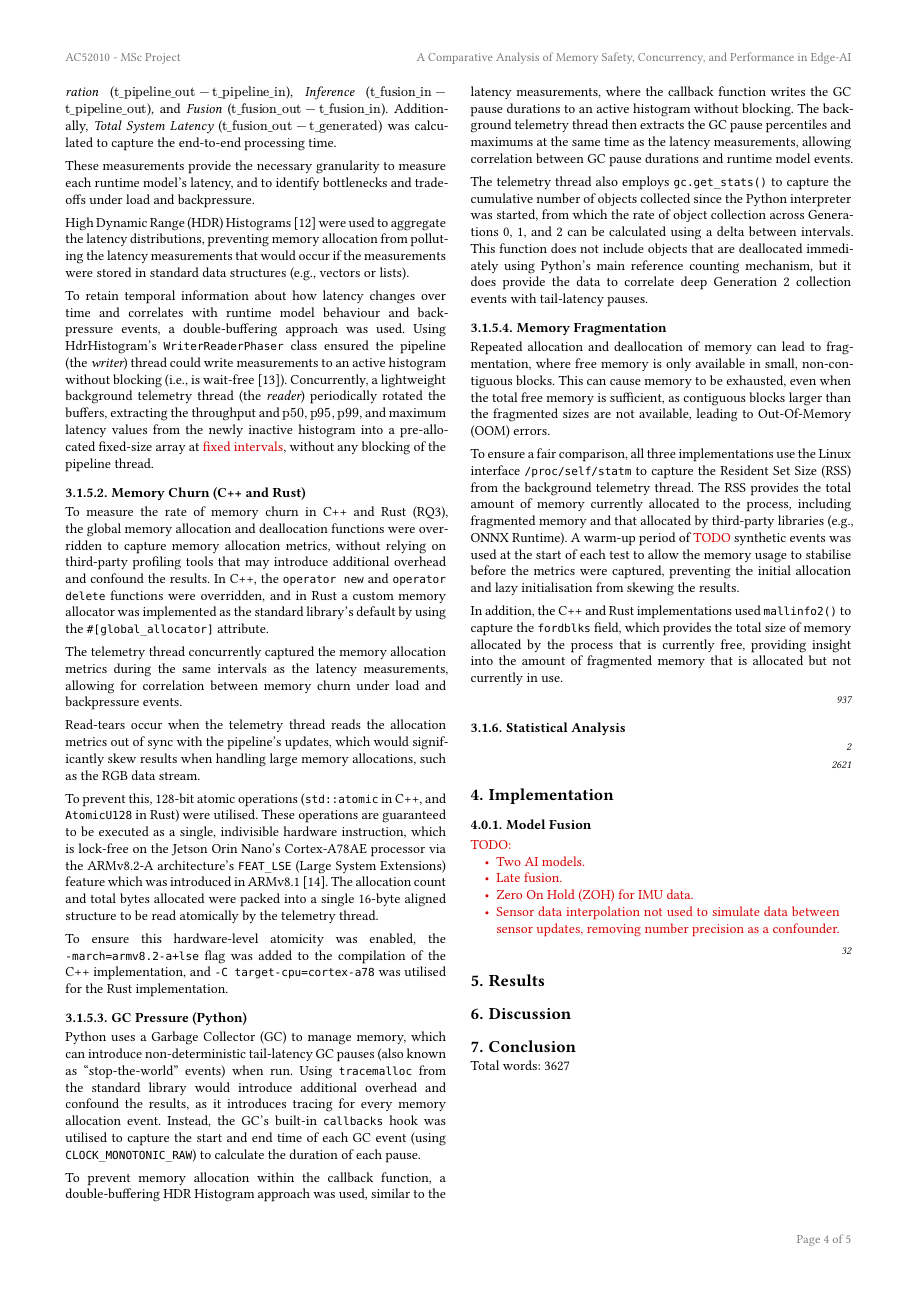
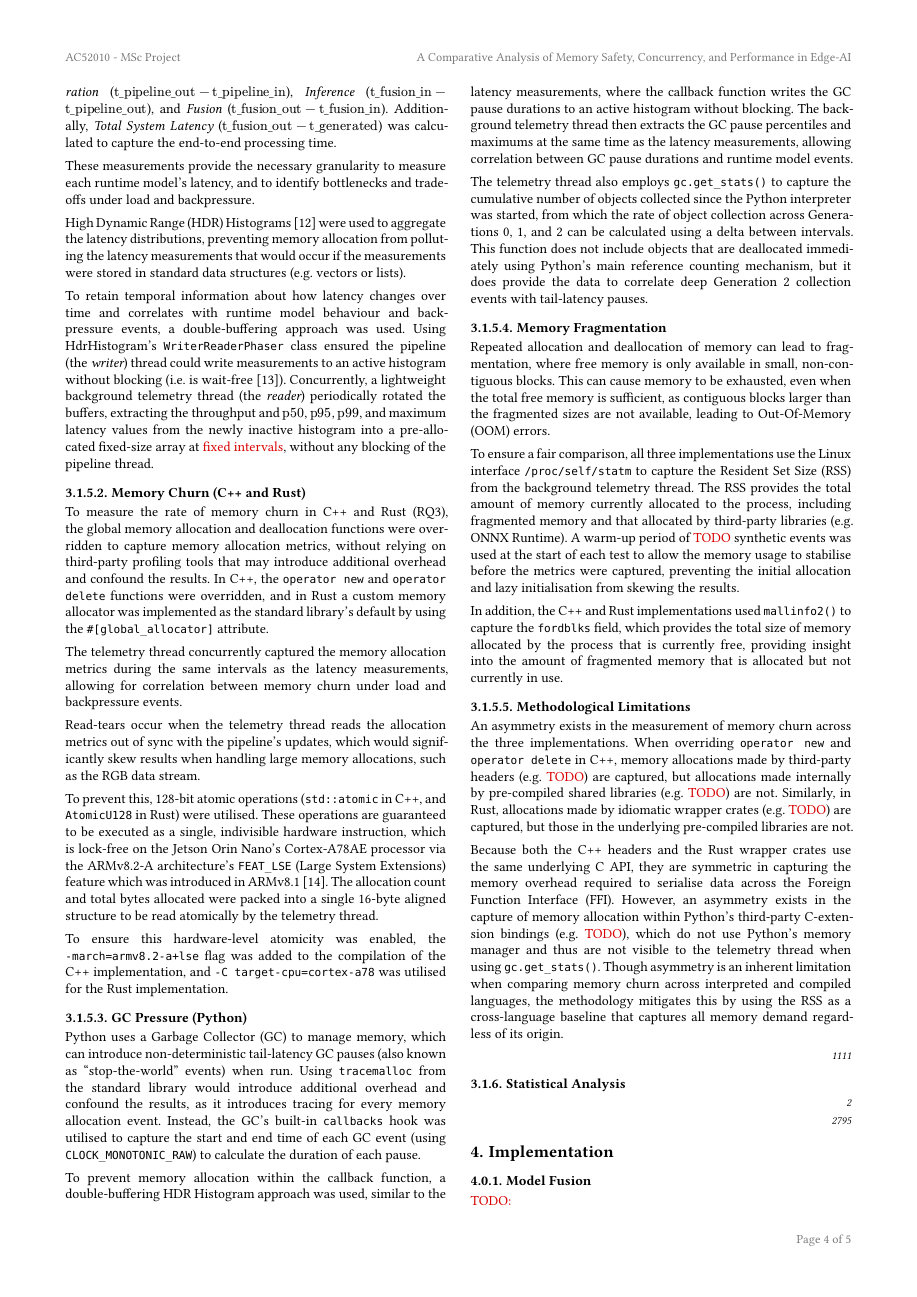
Before and after one commit to timclarke76/dissertation, a Typst document (dissertation.typ): page 4 of 5. The pictures show the PDF file dissertation.pdf that the author committed with the source.

Commit message:
Add section Profiling/Methodological Limitations.

```diff
--- a/dissertation.typ
+++ b/dissertation.typ
@@ -167,7 +167,7 @@ The pipeline architecture, deterministic load generator, and backpressure
 mechanisms are designed for cross-platform compatibility. However, AI
 acceleration, thermal behaviour, and power management are fundamentally
 SoC-dependent. Consequently, the profiling and acceleration tools used during
-evaluation (e.g., NVIDIA tegrastats, TensorRT) are specific to the Jetson Orin
+evaluation (e.g. NVIDIA tegrastats, TensorRT) are specific to the Jetson Orin
 Nano platform and cannot be directly applied across other edge devices.
 ]
 
@@ -218,7 +218,7 @@ The NVIDIA Jetson Orin Nano Super was utilised as the target Edge-AI platform.
 It is a high-performance heterogeneous computing platform that is designed for
 Edge-AI development in embedded systems, allowing complex AI workloads and
 multi-stream pipelines to be run efficiently. The developer kit includes a
-carrier board with I/O interfaces (e.g., USB, Ethernet, DisplayPort), a MicroSD
+carrier board with I/O interfaces (e.g. USB, Ethernet, DisplayPort), a MicroSD
 card slot for booting, and the Jetson Orin Nano module itself which includes the
 following features @jetson-orin-nano:
 - 6-core Arm Cortex-A78AE 64-bit CPU for general-purpose concurrent processing
@@ -278,7 +278,7 @@ that are executed in lock step on a single device _Streaming Multiprocessor_
 *cuDNN* (CUDA Deep Neural Network) @cudnn is a GPU-accelerated library of
 primitives for deep neural networks, that sits on top of CUDA and runs on the
 device to provide higher-level abstractions and optimised implementations of
-common deep learning operations (e.g., normalisation, matrix multiplication,
+common deep learning operations (e.g. normalisation, matrix multiplication,
 softmax, etc.).
 
 *TensorRT* @tensorRT is responsible for compiling an *ONNX* (Open Neural Network
@@ -299,7 +299,7 @@ of how each language's runtime model performs under load and backpressure.
 A Docker container, based on NVIDIA's official _l4t-base_ image (#ct[version]),
 was used to prevent host updates to ensure that the software toolchains and
 environment variables remained consistent for all implementations. #todo[Add
-details about container configuration, e.g., volumes, GPU and device access,
+details about container configuration, e.g. volumes, GPU and device access,
 privileged mode (if used), etc.] While Docker introduces some performance
 overhead, it was considered acceptable to ensure a consistent and reproducible
 environment for all implementations.
@@ -337,7 +337,7 @@ pixel's red, green, and blue values were assigned random whole numbers in the
 range $[0,255]$.
 
 To generate the IMU data, mathematical functions were used to create data
-similar to that produced by real-world movements (e.g., sine waves to simulate
+similar to that produced by real-world movements (e.g. sine waves to simulate
 smooth motion, etc.), while still being deterministic and reproducible.
 
 #todo[Check previous work for synthetic HAR data generation.]
@@ -448,13 +448,13 @@ backpressure.
 High Dynamic Range (HDR) Histograms @hdrhistogram were used to aggregate the
 latency distributions, preventing memory allocation from polluting the latency
 measurements that would occur if the measurements were stored in standard data
-structures (e.g., vectors or lists).
+structures (e.g. vectors or lists).
 
 To retain temporal information about how latency changes over time and
 correlates with runtime model behaviour and backpressure events, a
 double-buffering approach was used. Using HdrHistogram's `WriterReaderPhaser`
 class ensured the pipeline (the _writer_) thread could write measurements to an
-active histogram without blocking (i.e., is wait-free @herlihy1991wait).
+active histogram without blocking (i.e. is wait-free @herlihy1991wait).
 Concurrently, a lightweight background telemetry thread (the _reader_)
 periodically rotated the buffers, extracting the throughput and $"p50"$,
 $"p95"$, $"p99"$, and maximum latency values from the newly inactive histogram
@@ -529,7 +529,7 @@ To ensure a fair comparison, all three implementations use the Linux interface
 `/proc/self/statm` to capture the Resident Set Size (RSS) from the background
 telemetry thread. The RSS provides the total amount of memory currently
 allocated to the process, including fragmented memory and that allocated by
-third-party libraries (e.g., ONNX Runtime). A warm-up period of #ct[TODO]
+third-party libraries (e.g. ONNX Runtime). A warm-up period of #ct[TODO]
 synthetic events was used at the start of each test to allow the memory usage to
 stabilise before the metrics were captured, preventing the initial allocation
 and lazy initialisation from skewing the results.
@@ -538,6 +538,27 @@ In addition, the C++ and Rust implementations used `mallinfo2()` to capture the
 `fordblks` field, which provides the total size of memory allocated by the
 process that is currently free, providing insight into the amount of fragmented
 memory that is allocated but not currently in use.
+
+==== Methodological Limitations
+
+An asymmetry exists in the measurement of memory churn across the three
+implementations. When overriding `operator new` and `operator delete` in C++,
+memory allocations made by third-party headers (e.g. #ct[TODO]) are captured,
+but allocations made internally by pre-compiled shared libraries (e.g.
+#ct[TODO]) are not. Similarly, in Rust, allocations made by idiomatic wrapper
+crates (e.g. #ct[TODO]) are captured, but those in the underlying pre-compiled
+libraries are not.
+
+Because both the C++ headers and the Rust wrapper crates use the same underlying
+C API, they are symmetric in capturing the memory overhead required to serialise
+data across the Foreign Function Interface (FFI). However, an asymmetry exists
+in the capture of memory allocation within Python's third-party C-extension
+bindings (e.g. #ct[TODO]), which do not use Python's memory manager and thus are
+not visible to the telemetry thread when using `gc.get_stats()`. Though
+asymmetry is an inherent limitation when comparing memory churn across
+interpreted and compiled languages, the methodology mitigates this by using the
+RSS as a cross-language baseline that captures all memory demand regardless of
+its origin.
 
 ]
 
```
Also changed, not shown: dissertation.pdf, dissertation.typ (2 more changed lines).
